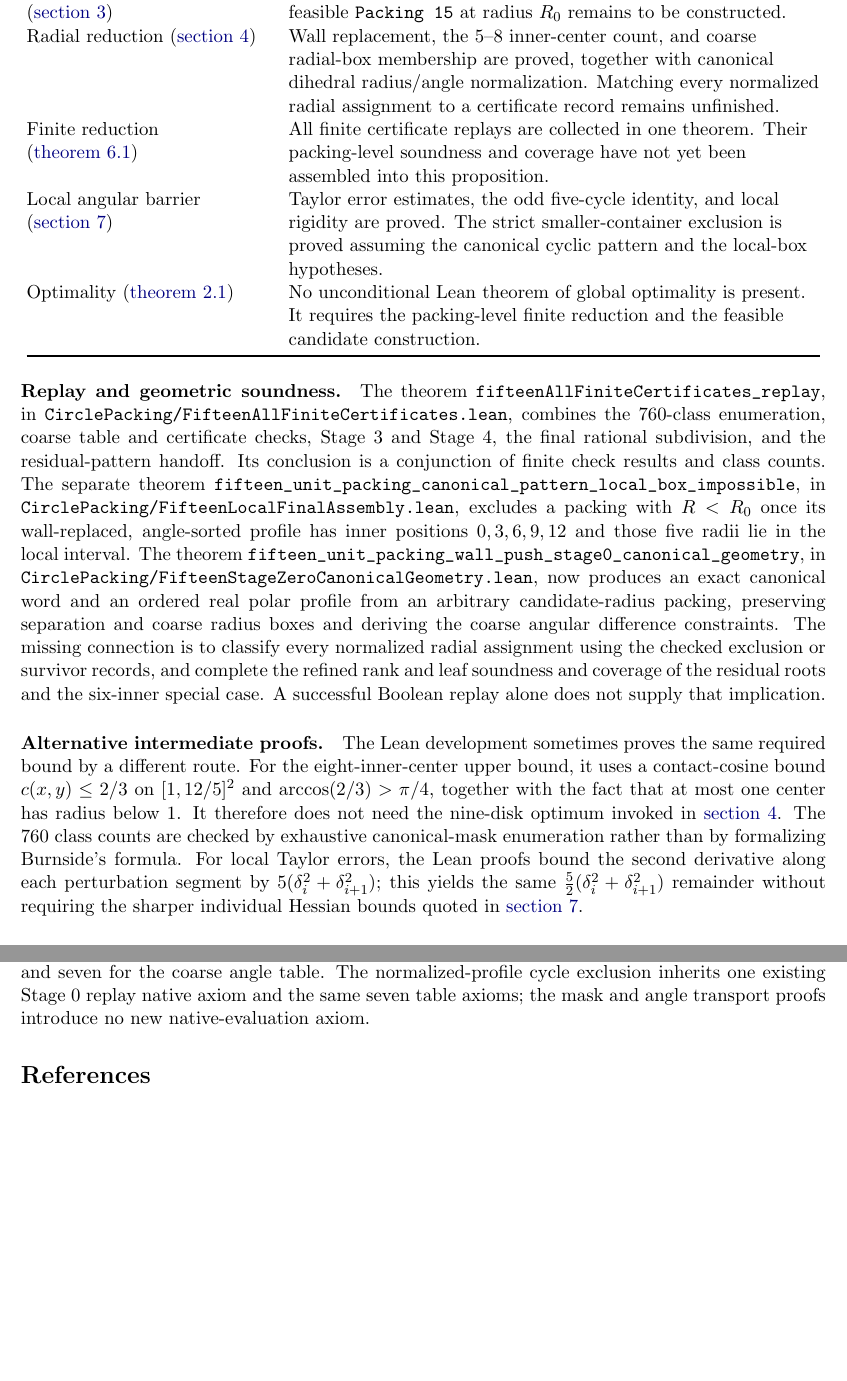
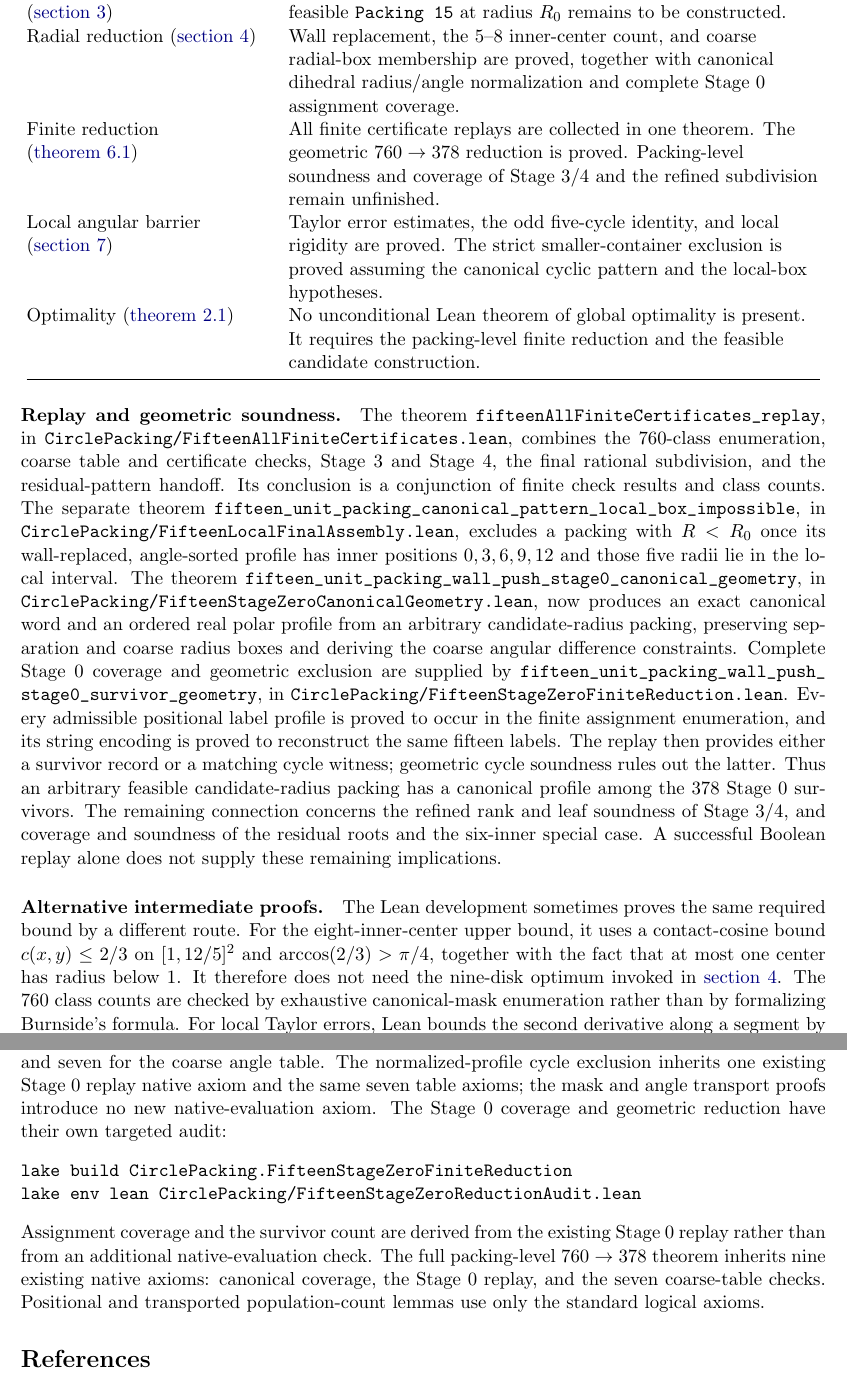
Before and after one commit to ziifave/unequal-circle-proof, a LaTeX paper (problems/packing-15-equal-disks-in-a-circle/paper/main.tex): two parts of pages 12 and 13 of 13, joined at a grey line, cut so that both start at the same text, the shorter picture padded with empty space. Compiled offline with pdfLaTeX.

Commit message:
Document the geometric Stage 0 reduction and rebuild manuscript

```diff
--- a/problems/packing-15-equal-disks-in-a-circle/paper/main.tex
+++ b/problems/packing-15-equal-disks-in-a-circle/paper/main.tex
@@ -554,12 +554,11 @@ Radius and contact-angle identities are proved. An explicit feasible
 Radial reduction (\cref{sec:radial}) &
 Wall replacement, the 5--8 inner-center count, and coarse radial-box
 membership are proved, together with canonical dihedral radius/angle
-normalization. Matching every normalized radial assignment to a certificate
-record remains unfinished.\\[5pt]
+normalization and complete Stage 0 assignment coverage.\\[5pt]
 Finite reduction (\cref{prop:finite-reduction}) &
-All finite certificate replays are collected in one theorem. Their
-packing-level soundness and coverage have not yet been assembled into this
-proposition.\\[5pt]
+All finite certificate replays are collected in one theorem. The geometric
+$760\to378$ reduction is proved. Packing-level soundness and coverage of
+Stage 3/4 and the refined subdivision remain unfinished.\\[5pt]
 Local angular barrier (\cref{sec:local}) &
 Taylor error estimates, the odd five-cycle identity, and local rigidity are
 proved. The strict smaller-container exclusion is proved assuming the
@@ -587,11 +586,19 @@ $0,3,6,9,12$ and those five radii lie in the local interval. The theorem
 \nolinkurl{CirclePacking/FifteenStageZeroCanonicalGeometry.lean}, now produces
 an exact canonical word and an ordered real polar profile from an arbitrary
 candidate-radius packing, preserving separation and coarse radius boxes and
-deriving the coarse angular difference constraints. The missing connection
-is to classify every normalized radial assignment using the checked
-exclusion or survivor records, and complete the refined rank and leaf
-soundness and coverage of the residual roots and the six-inner special
-case. A successful Boolean replay alone does not supply that implication.
+deriving the coarse angular difference constraints. Complete Stage 0
+coverage and geometric exclusion are supplied by
+\nolinkurl{fifteen_unit_packing_wall_push_stage0_survivor_geometry}, in
+\nolinkurl{CirclePacking/FifteenStageZeroFiniteReduction.lean}. Every
+admissible positional label profile is proved to occur in the finite assignment
+enumeration, and its string encoding is proved to reconstruct the same fifteen
+labels. The replay then provides either a survivor record or a matching cycle
+witness; geometric cycle soundness rules out the latter. Thus an arbitrary
+feasible candidate-radius packing has a canonical profile among the 378
+Stage 0 survivors. The remaining connection concerns the refined rank and
+leaf soundness of Stage 3/4, and coverage and soundness of the residual roots
+and the six-inner special case. A successful Boolean replay alone does not
+supply these remaining implications.
 
 \paragraph{Alternative intermediate proofs.}
 The Lean development sometimes proves the same required bound by a different
@@ -601,10 +608,9 @@ $\arccos(2/3)>\pi/4$, together with the fact that at most one center has
 radius below $1$. It therefore does not need the nine-disk optimum invoked
 in \cref{sec:radial}. The 760 class counts are checked by exhaustive
 canonical-mask enumeration rather than by formalizing Burnside's formula.
-For local Taylor errors, the Lean proofs bound the second derivative along
-each perturbation segment by $5(\delta_i^2+\delta_{i+1}^2)$; this yields the
-same $\frac52(\delta_i^2+\delta_{i+1}^2)$ remainder without requiring the
-sharper individual Hessian bounds quoted in \cref{sec:local}.
+For local Taylor errors, Lean bounds the second derivative along a segment by
+$5(\delta_i^2+\delta_{i+1}^2)$, giving the remainder in \cref{sec:local} without
+individual Hessian bounds.
 
 \paragraph{Trust dependencies.}
 Several finite replays use \texttt{native\_decide} and carry native-evaluation
@@ -630,6 +636,17 @@ for canonical coverage and seven for the coarse angle table. The
 normalized-profile cycle exclusion inherits one existing Stage 0 replay
 native axiom and the same seven table axioms; the mask and angle transport
 proofs introduce no new native-evaluation axiom.
+The Stage 0 coverage and geometric reduction have their own targeted audit:
+\begin{verbatim}
+lake build CirclePacking.FifteenStageZeroFiniteReduction
+lake env lean CirclePacking/FifteenStageZeroReductionAudit.lean
+\end{verbatim}
+Assignment coverage and the survivor count are derived from the existing
+Stage 0 replay rather than from an additional native-evaluation check.
+The full packing-level $760\to378$ theorem inherits nine existing native
+axioms: canonical coverage, the Stage 0 replay, and the seven coarse-table
+checks. Positional and transported population-count lemmas use only the
+standard logical axioms.
 
 \begin{thebibliography}{9}
 \bibitem{Graham1968}
```
Also changed, not shown: problems/packing-15-equal-disks-in-a-circle/paper/README.md, problems/packing-15-equal-disks-in-a-circle/paper/main.pdf, problems/packing-disks-radii-sqrt1-to-sqrt10-in-a-circle/lean/README.md, problems/packing-15-equal-disks-in-a-circle/paper/main.tex (2 more changed lines).
